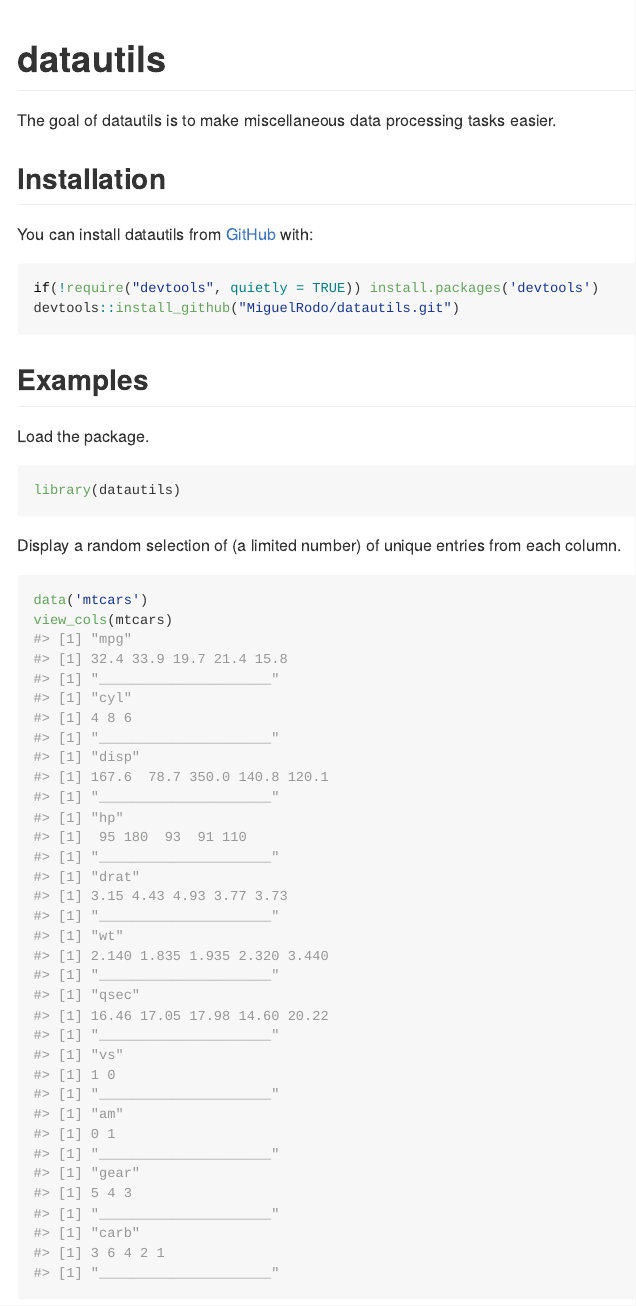
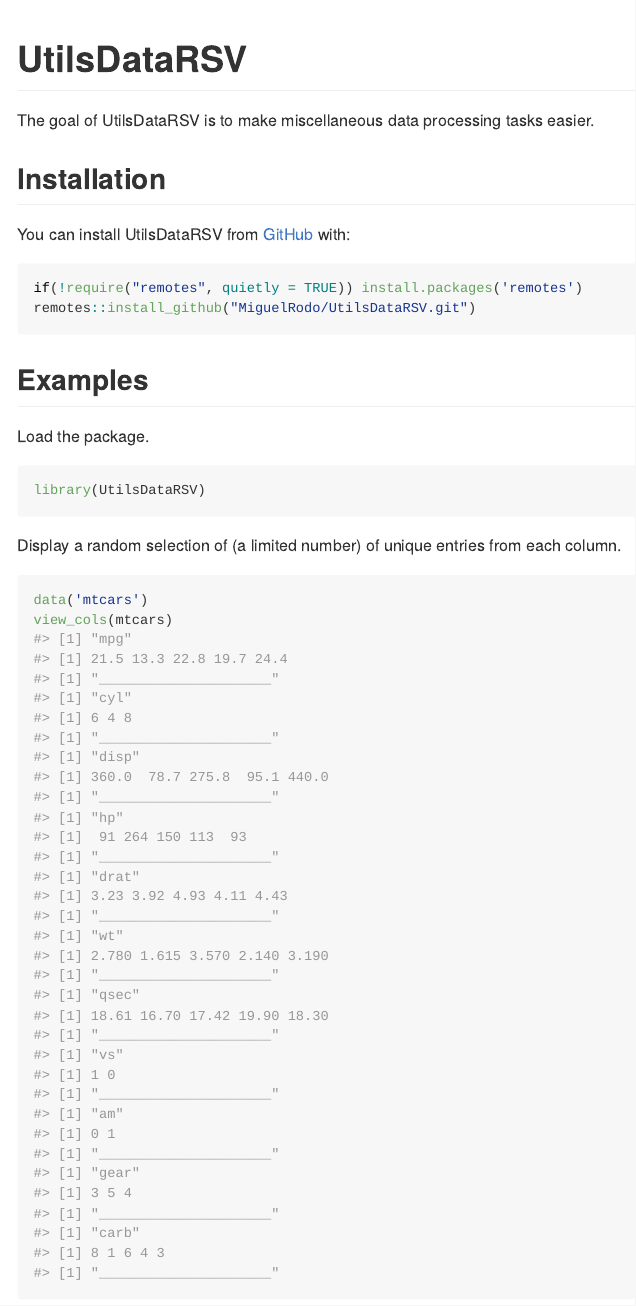
Before and after one commit to MiguelRodo/datautils, an R Markdown document (README.Rmd): the page in a window 1100 px wide, from its top. The pictures show the output file README.md that the author committed with the source, drawn offline in the style of GitHub.

Commit message:
Change name to UtilsDataRSV

````diff
--- a/README.Rmd
+++ b/README.Rmd
@@ -13,27 +13,27 @@ knitr::opts_chunk$set(
 )
 ```
 
-# datautils
+# UtilsDataRSV
 
 <!-- badges: start -->
 <!-- badges: end -->
 
-The goal of datautils is to make miscellaneous data processing tasks easier.
+The goal of UtilsDataRSV is to make miscellaneous data processing tasks easier.
 
 ## Installation
 
-You can install datautils from [GitHub](https://www.github.com) with:
+You can install UtilsDataRSV from [GitHub](https://www.github.com) with:
 
 ```{r , eval = FALSE}
-if(!require("devtools", quietly = TRUE)) install.packages('devtools')
-devtools::install_github("MiguelRodo/datautils.git")
+if(!require("remotes", quietly = TRUE)) install.packages('remotes')
+remotes::install_github("MiguelRodo/UtilsDataRSV.git")
 ```
 
 ## Examples
 
 Load the package.
 ```{r }
-library(datautils)
+library(UtilsDataRSV)
 ```
 
 Display a random selection of (a limited number) of unique entries from each column.
````
Also changed, not shown: README.html (added), README.md, 2 other files.
